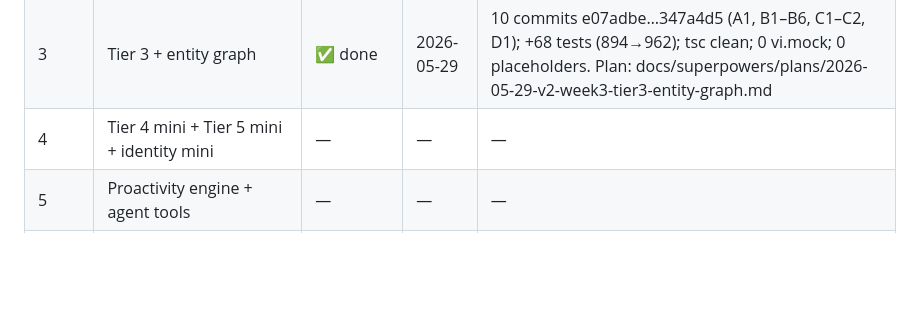
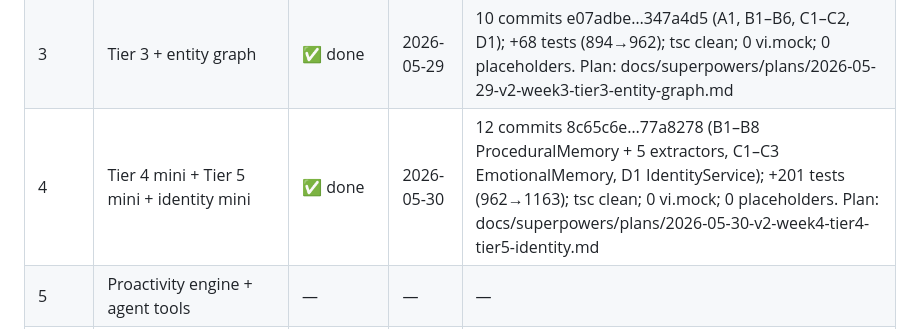
Before and after one commit to berik5394-beep/lifeos, a Markdown page: docs/plan/v2-memory-proactivity-scope.md, the part around the change. Rendered like a GitHub page; blank space fills up the shorter version.

Commit message:
docs(v2-progress): Week 4 DONE — Tier 4 Procedural (5 extractors) + Tier 5 Emotional + Identity mini
12 commits on main (8c65c6e…77a8278): B1–B8 ProceduralMemory with all 5
extractors (frequency / time_of_day / recurring_topic via greedy cosine
clustering / commitment via Claude haiku / streak_break), C1–C3
EmotionalMemory (analyzeMessage / getMoodTimeline / getEntityMood /
detectMoodShift), D1 IdentityService (getIdentity/updateIdentity with
User.assistantStyle sync). 962 → 1163 tests pass (+201). tsc clean,
0 vi.mock, 0 placeholders. Code exported but not wired to orchestrator
(Week 5).

Co-Authored-By: Claude Opus 4.7 (1M context) <noreply@anthropic.com>

```diff
--- a/docs/plan/v2-memory-proactivity-scope.md
+++ b/docs/plan/v2-memory-proactivity-scope.md
@@ -200,7 +200,7 @@ AGENT TOOL EXTENSIONS:
 | 2 | Tier 2 EpisodicMemory (Tasks C1-C5) | ✅ done | 2026-05-29 | commits 7d571e2 + c0fdc4f + 09c02a7 + aa63a29, 23 tests |
 | 2 | feature-flags + Section D verify (D1-D2) | ✅ done | 2026-05-29 | commit 40d7118, 10 tests. **Week 2 TOTAL: 9 commits, 894/894 tests pass, tsc clean** |
 | 3 | Tier 3 + entity graph | ✅ done | 2026-05-29 | 10 commits e07adbe…347a4d5 (A1, B1–B6, C1–C2, D1); +68 tests (894→962); tsc clean; 0 vi.mock; 0 placeholders. Plan: docs/superpowers/plans/2026-05-29-v2-week3-tier3-entity-graph.md |
-| 4 | Tier 4 mini + Tier 5 mini + identity mini | — | — | — |
+| 4 | Tier 4 mini + Tier 5 mini + identity mini | ✅ done | 2026-05-30 | 12 commits 8c65c6e…77a8278 (B1–B8 ProceduralMemory + 5 extractors, C1–C3 EmotionalMemory, D1 IdentityService); +201 tests (962→1163); tsc clean; 0 vi.mock; 0 placeholders. Plan: docs/superpowers/plans/2026-05-30-v2-week4-tier4-tier5-identity.md |
 | 5 | Proactivity engine + agent tools | — | — | — |
 | 6 | Cron tasks + migration script + integration tests | — | — | — |
 | 7 | Feature flag rollout Berik → Aydana + behavioral SMOKE + tag v2.0-alpha | — | — | — |
```
